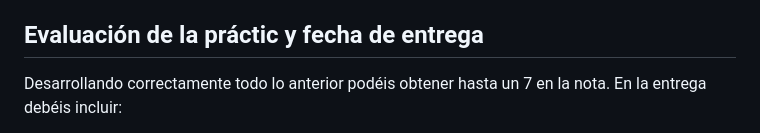
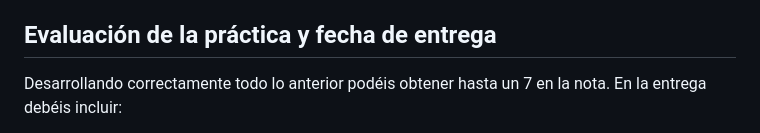
Before and after one commit to ottocol/robots_moviles_2425, a Markdown page: practicas/practica1.md, the part around one of its changes. Drawn GitHub-style.

```diff
--- a/practicas/practica1.md
+++ b/practicas/practica1.md
@@ -114,7 +114,7 @@ punto_trans = tf2_geometry_msgs.do_transform_point(ps, trans)
 
 Nota: en nuestro caso los sistemas `map` y `odom` ocupan la misma posición. Recordemos que `odom` es la posición inicial del robot "cuando se pone en marcha". Eso quiere decir que el (0,0,0) del mapa corresponderá con esta posición. Esta información se la damos a ROS en el `mapeado_naive.launch` mediante un `static_transform_publisher`, que es el tipo de nodo que se usa para publicar transformaciones estáticas (que no cambian con el tiempo) entre dos sistemas. Mira la línea 8 del archivo y la wiki de ROS sobre el [`static_transform_publisher`](http://wiki.ros.org/tf#static_transform_publisher) para más detalles.
 
-## Evaluación de la práctic y fecha de entrega
+## Evaluación de la práctica y fecha de entrega
 
 Desarrollando correctamente todo lo anterior podéis obtener hasta un 7 en la nota. En la entrega debéis incluir:
 
```
Also changed, not shown: other parts of practicas/practica1.md (+3 -3 lines).
